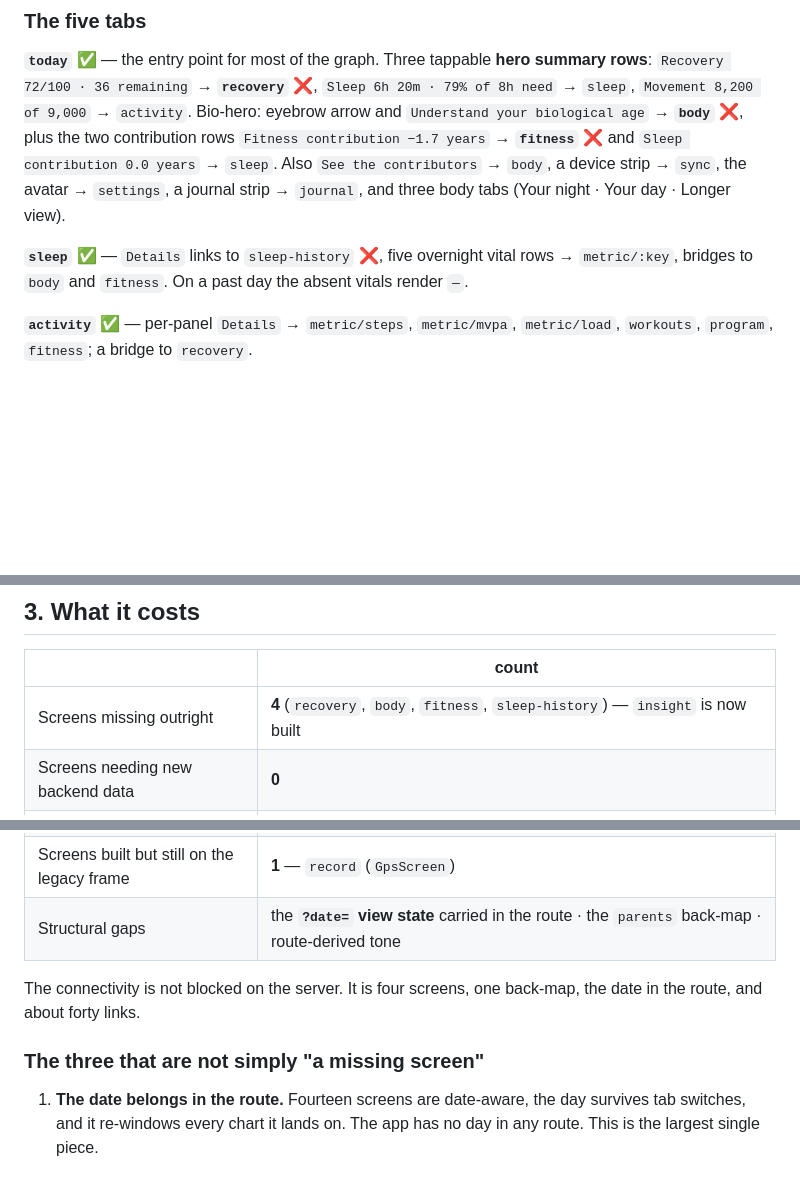
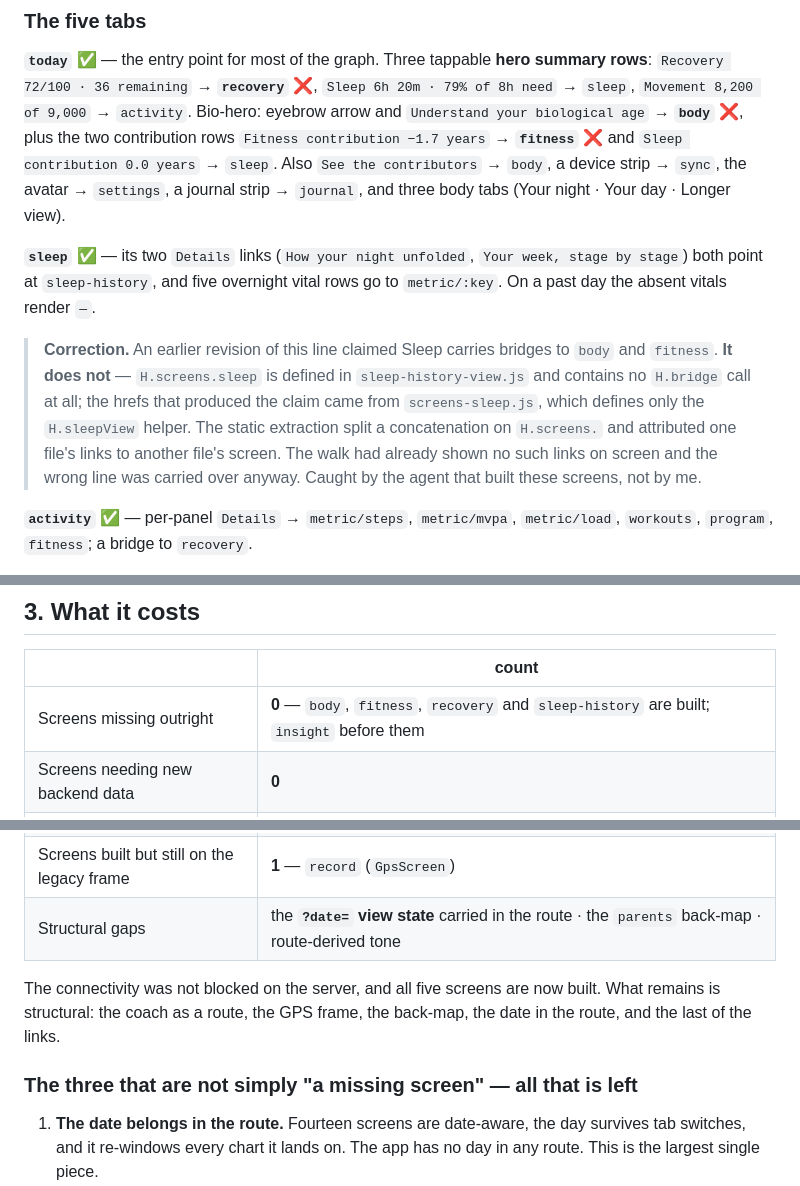
Before and after one commit to Anshuman115/healthee, a Markdown page: docs/V02_CONNECTIVITY.md, 3 parts joined by grey strips. Drawn GitHub-style; blank space fills up the shorter version.

Commit message:
docs: correct two claims the screens build proved wrong
Sleep carries no bridges to body or fitness. `H.screens.sleep` is defined in
sleep-history-view.js and has no H.bridge call; the hrefs behind the claim came
from screens-sleep.js, which defines only a helper. The static pass split a
concatenation on `H.screens.` and attributed one file's links to another file's
screen — and the walk had already shown no such links, so this was carried over
rather than checked. Found by the agent building the screens, not by me.

The backend report claimed the app "already parses every field" of the
biological-age payload. It did not: `compared_as` was on the wire and missing
from the model, as was the whole `vo2max.submax` block the fitness instrument
panel needs. Both were added while building those screens. The gap was never on
the server — it was the client dropping fields nobody had needed yet.

All five previously-missing screens are now built, so what remains of the
connectivity is structural rather than a list of absent destinations.

```diff
--- a/docs/V02_CONNECTIVITY.md
+++ b/docs/V02_CONNECTIVITY.md
@@ -102,9 +102,18 @@ summary rows**: `Recovery 72/100 · 36 remaining` → **`recovery`** ❌,
 `settings`, a journal strip → `journal`, and three body tabs (Your night · Your
 day · Longer view).
 
-**`sleep`** ✅ — `Details` links to `sleep-history` ❌, five overnight vital rows
-→ `metric/:key`, bridges to `body` and `fitness`. On a past day the absent
-vitals render `—`.
+**`sleep`** ✅ — its two `Details` links (`How your night unfolded`, `Your week,
+stage by stage`) both point at `sleep-history`, and five overnight vital rows go
+to `metric/:key`. On a past day the absent vitals render `—`.
+
+> **Correction.** An earlier revision of this line claimed Sleep carries bridges
+> to `body` and `fitness`. **It does not** — `H.screens.sleep` is defined in
+> `sleep-history-view.js` and contains no `H.bridge` call at all; the hrefs that
+> produced the claim came from `screens-sleep.js`, which defines only the
+> `H.sleepView` helper. The static extraction split a concatenation on
+> `H.screens.` and attributed one file's links to another file's screen. The
+> walk had already shown no such links on screen and the wrong line was carried
+> over anyway. Caught by the agent that built these screens, not by me.
 
 **`activity`** ✅ — per-panel `Details` → `metric/steps`, `metric/mvpa`,
 `metric/load`, `workouts`, `program`, `fitness`; a bridge to `recovery`.
@@ -203,17 +212,18 @@ heart-rate/stress dual chart with a scrubber, `Add your context` → `journal`,
 
 | | count |
 |---|---|
-| Screens missing outright | **4** (`recovery`, `body`, `fitness`, `sleep-history`) — `insight` is now built |
+| Screens missing outright | **0** — `body`, `fitness`, `recovery` and `sleep-history` are built; `insight` before them |
 | Screens needing new backend data | **0** |
 | Existing screens reachable but unlinked | `metrics`, `metric/:key`, `outcomes`, `action-history`, `sync`, `journal` from several parents |
 | Screens where the app's shape differs | **2** — `coach` (a route in the design, a sheet in the app) and `account` (a server form, not the app's sign-in) |
 | Screens built but still on the legacy frame | **1** — `record` (`GpsScreen`) |
 | Structural gaps | the **`?date=` view state** carried in the route · the `parents` back-map · route-derived tone |
 
-The connectivity is not blocked on the server. It is four screens, one back-map,
-the date in the route, and about forty links.
+The connectivity was not blocked on the server, and all five screens are now
+built. What remains is structural: the coach as a route, the GPS frame, the
+back-map, the date in the route, and the last of the links.
 
-### The three that are not simply "a missing screen"
+### The three that are not simply "a missing screen" — all that is left
 
 1. **The date belongs in the route.** Fourteen screens are date-aware, the day
    survives tab switches, and it re-windows every chart it lands on. The app has
```
Also changed, not shown: docs/BACKEND_GAPS_FROM_UI.md (+10 -3 lines).
